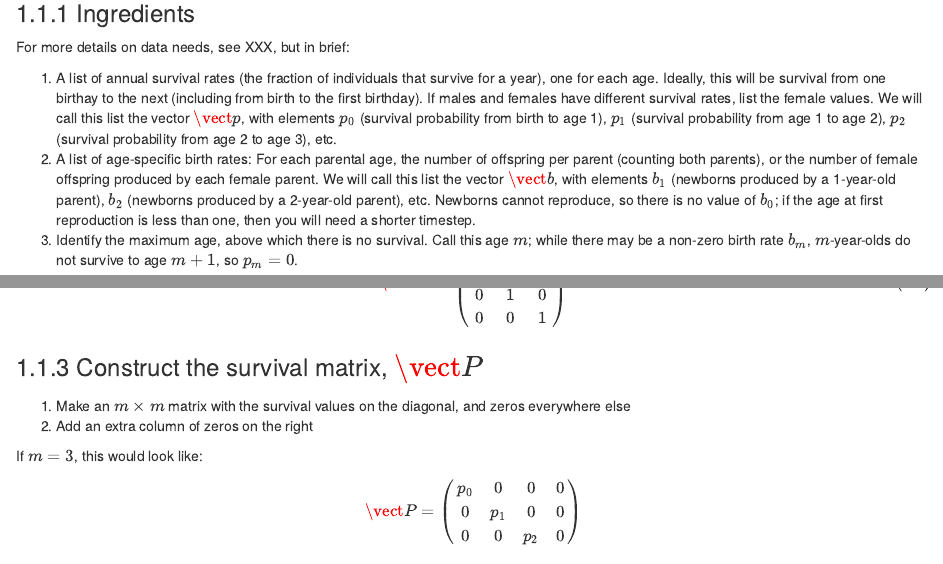
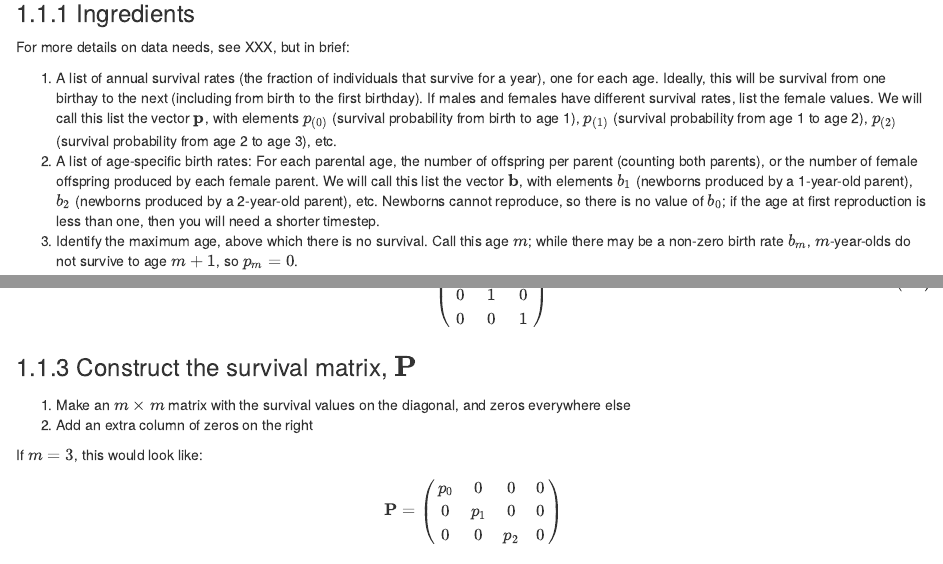
Before and after one commit to BruceKendall/MPM-construction, an R Markdown document (Age-structure.Rmd): the page in a window 1100 px wide, from 130 px down, and a second part further down, joined at a grey line. Rendered offline with R 4.5, knitr and Pandoc, with nearby package versions; drawn as R Markdown's standard HTML page in place of the format the file asks for.

Commit message:
Noodling around with latex commands; starting to update AS notation.

```diff
--- a/Age-structure.Rmd
+++ b/Age-structure.Rmd
@@ -1,5 +1,13 @@
 # Age-Structured Models
+\newcommand{\vect}[1]{\mathbf{#1}}
+\newcommand{\pari}[2]{#1_{(\text{#2})}}
+\newcommand{\p}[1]{\pari{p}{#1}}
+\newcommand{\m}[1]{\pari{m}{#1}}
+\newcommand{\n}[1]{\pari{n}{#1}}
+\newcommand{\gg}[1]{\pari{g}{#1}}
 
+\newcommand{\parij}[3]{#1_{(\text{#3} \rightarrow \text{#2})}}
+\newcommand{\g}[2]{\parij{g}{#1}{#2}}
 
 ## The recipe
 ### Ingredients
@@ -8,7 +16,7 @@ For more details on data needs, see XXX, but in brief:
 1. A list of annual survival rates (the fraction of individuals that survive for a year), one for each age.
 Ideally, this will be survival from one birthay to the next (including from birth to the first birthday).
 If males and females have different survival rates, list the female values.
-We will call this list the vector $\vect{p}$, with elements $p_0$ (survival probability from birth to age 1), $p_1$ (survival probability from age 1 to age 2), $p_2$ (survival probability from age 2 to age 3), etc.
+We will call this list the vector $\vect{p}$, with elements $\p{0}$ (survival probability from birth to age 1), $\p1$ (survival probability from age 1 to age 2), $\p2$ (survival probability from age 2 to age 3), etc.
 2. A list of age-specific birth rates: For each parental age, the number of offspring per parent (counting both parents), or the number of female offspring produced by each female parent.
 We will call this list the vector $\vect{b}$, with elements $b_1$ (newborns produced by a 1-year-old parent), $b_2$ (newborns produced by a 2-year-old parent), etc.
 Newborns cannot reproduce, so there is no value of $b_0$; if the age at first reproduction is less than one, then you will need a shorter timestep.
```
Also changed, not shown: index.Rmd (+1 -1 lines), docs/search_index.json, 7 other files.
